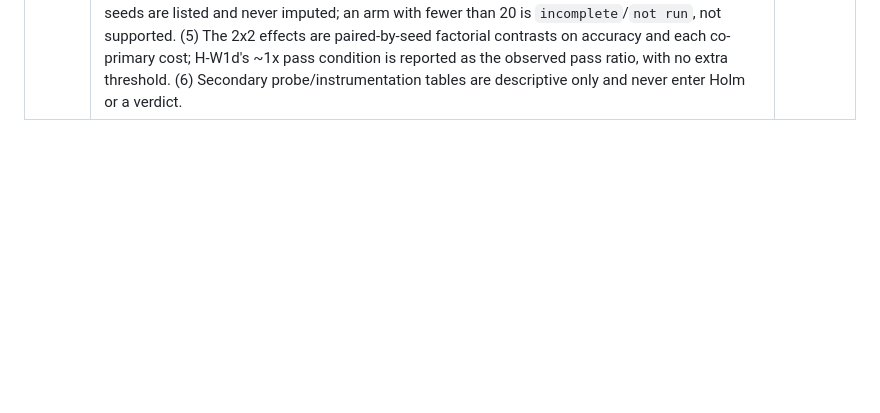
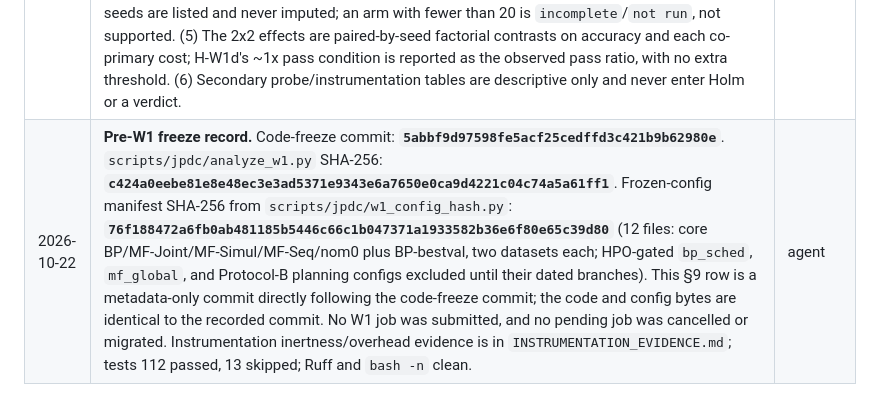
Before and after one commit to Przemyslaw11/BeyondBackpropagation, a Markdown page: PREREG-phase2.md, the part around the change. GitHub-like rendering; blank space fills up the shorter version.

Commit message:
prereg: record W1 code-freeze commit and hashes

```diff
--- a/PREREG-phase2.md
+++ b/PREREG-phase2.md
@@ -156,3 +156,4 @@ jobs may only be pilots.
 | 2026-10-22 | **HPO deadlines moved for the A100 outage, not for data (before any tuning trial completed).** Seq-Global deadline: **25 Nov 2026 23:59 CET**. BP-sched deadline: **2 Dec 2026 23:59 CET**. The ≥20-completed-trials-per-dataset rule and the MF-Seq lr/wd fallback are unchanged; the branch must be recorded here and committed before the corresponding confirm array. Reason: jobs 3386582/3386586 remained `PENDING` with 0 GPU-hours and `ReqNodeNotAvail`; no trial had completed. This row supersedes the 4 Nov/11 Nov dates in the earlier fallback row. | author |
 | 2026-10-22 | **BP-sched fallback corrected before any tuning trial completed; no outcome change.** The earlier fallback sentence is superseded for **BP-sched only**. If fewer than 20 trials per dataset are completed by **2 Dec 2026 23:59 CET**, BP-sched uses the **core BP** tuned lr/wd with the fixed cosine schedule (CIFAR-10: `lr=7.67408805303038e-05`, `wd=3.67072980229754e-05`; CIFAR-100: `lr=6.681923669912236e-05`, `wd=2.9979680868782076e-06`, both from `configs/bp_baselines/*`), not MF-Seq's lr/wd. BP-fixed inherits the same branch. Seq-Global's fallback remains MF-Seq's tuned lr/wd (`configs/mf/*`). Jobs 3386582/3386586 were rechecked on 2026-10-22 and remained `PENDING` with `Elapsed=00:00:00`, so no tuning trial had completed. This changes no W1 outcome, threshold, seed, task count, or Holm family. | author |
 | 2026-10-22 | **Analysis implementation clarifications fixed before the freeze; no outcome definition changed.** (1) The wall-clock endpoint is `training_duration_sec`, so the post-training probes are outside the cost window; `total_run_duration_sec` is retained descriptively. (2) H-W1a and H-W1c are conjunctions: their p-value is the conservative intersection-union maximum of their component paired tests; the declared family remains exactly {H-W1a, H-W1b, H-W1c}. (3) Holm is applied on CIFAR-100 only; CIFAR-10 repeats the same thresholds as a consistency check with raw p-values and cannot be labelled confirmatory support. (4) A verdict requires all 20 paired seeds; missing seeds are listed and never imputed; an arm with fewer than 20 is `incomplete`/`not run`, not supported. (5) The 2x2 effects are paired-by-seed factorial contrasts on accuracy and each co-primary cost; H-W1d's ~1x pass condition is reported as the observed pass ratio, with no extra threshold. (6) Secondary probe/instrumentation tables are descriptive only and never enter Holm or a verdict. | agent |
+| 2026-10-22 | **Pre-W1 freeze record.** Code-freeze commit: **`5abbf9d97598fe5acf25cedffd3c421b9b62980e`**. `scripts/jpdc/analyze_w1.py` SHA-256: **`c424a0eebe81e8e48ec3e3ad5371e9343e6a7650e0ca9d4221c04c74a5a61ff1`**. Frozen-config manifest SHA-256 from `scripts/jpdc/w1_config_hash.py`: **`76f188472a6fb0ab481185b5446c66c1b047371a1933582b36e6f80e65c39d80`** (12 files: core BP/MF-Joint/MF-Simul/MF-Seq/nom0 plus BP-bestval, two datasets each; HPO-gated `bp_sched`, `mf_global`, and Protocol-B planning configs excluded until their dated branches). This §9 row is a metadata-only commit directly following the code-freeze commit; the code and config bytes are identical to the recorded commit. No W1 job was submitted, and no pending job was cancelled or migrated. Instrumentation inertness/overhead evidence is in `INSTRUMENTATION_EVIDENCE.md`; tests 112 passed, 13 skipped; Ruff and `bash -n` clean. | agent |
```
Also changed, not shown: W1_SYNC_AND_SUBMIT.md (+5 -2 lines).
